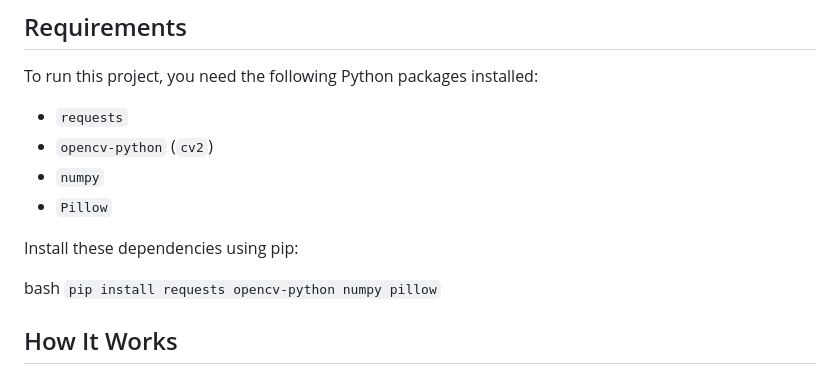
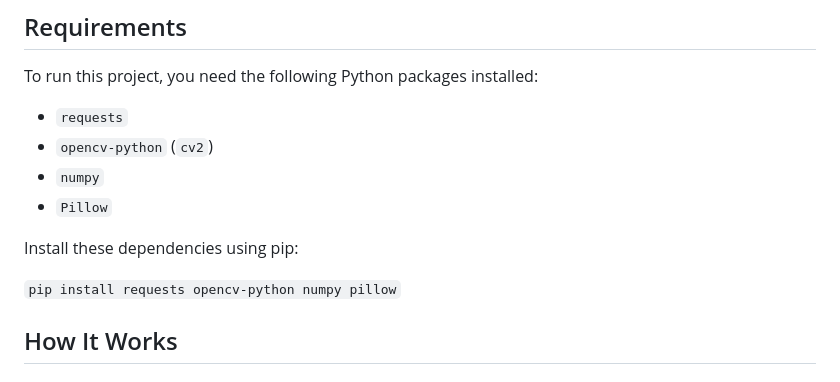
Before and after one commit to shethneel/image-watermarking-app, a Markdown page: README.md, the part around the change. Rendered like a GitHub page.

```diff
--- a/README.md
+++ b/README.md
@@ -28,7 +28,6 @@ To run this project, you need the following Python packages installed:
 
 Install these dependencies using pip:
 
-bash
 `pip install requests opencv-python numpy pillow`
 
 ## How It Works
```
